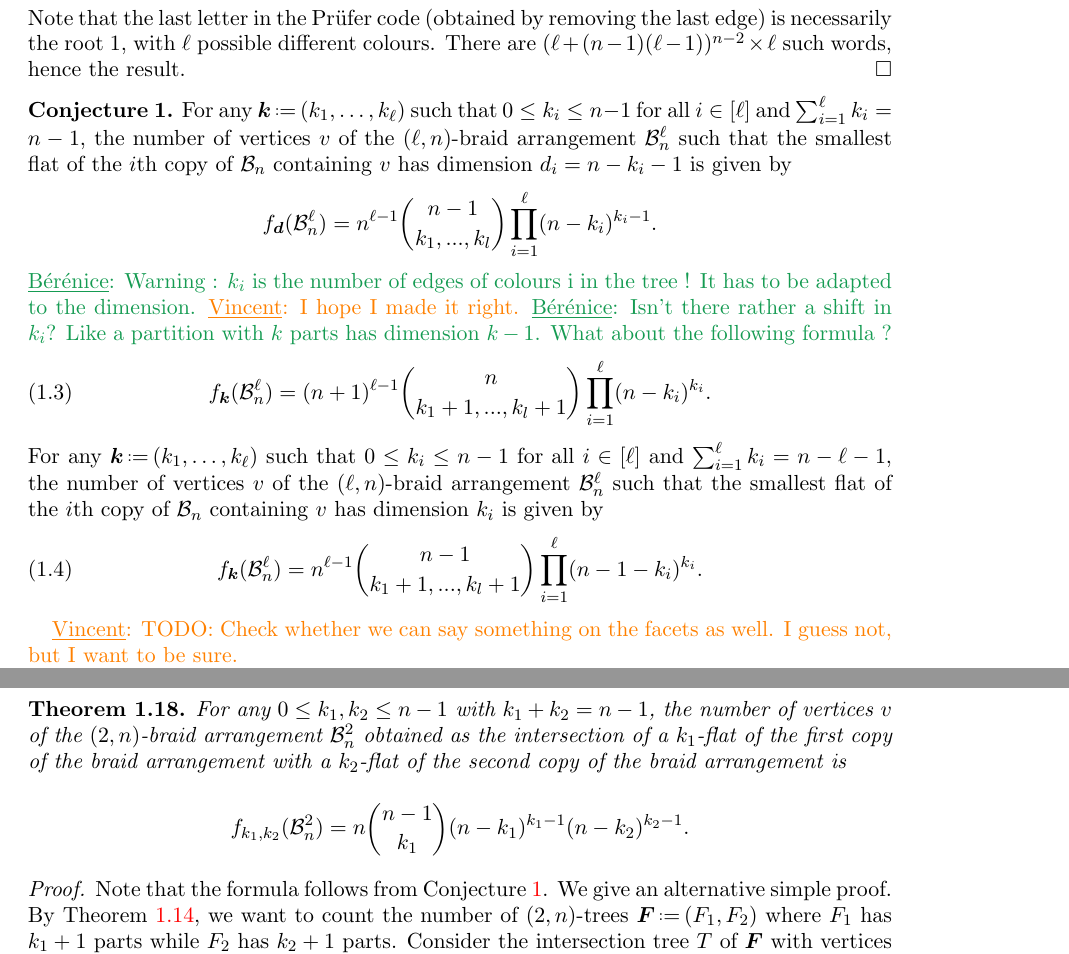
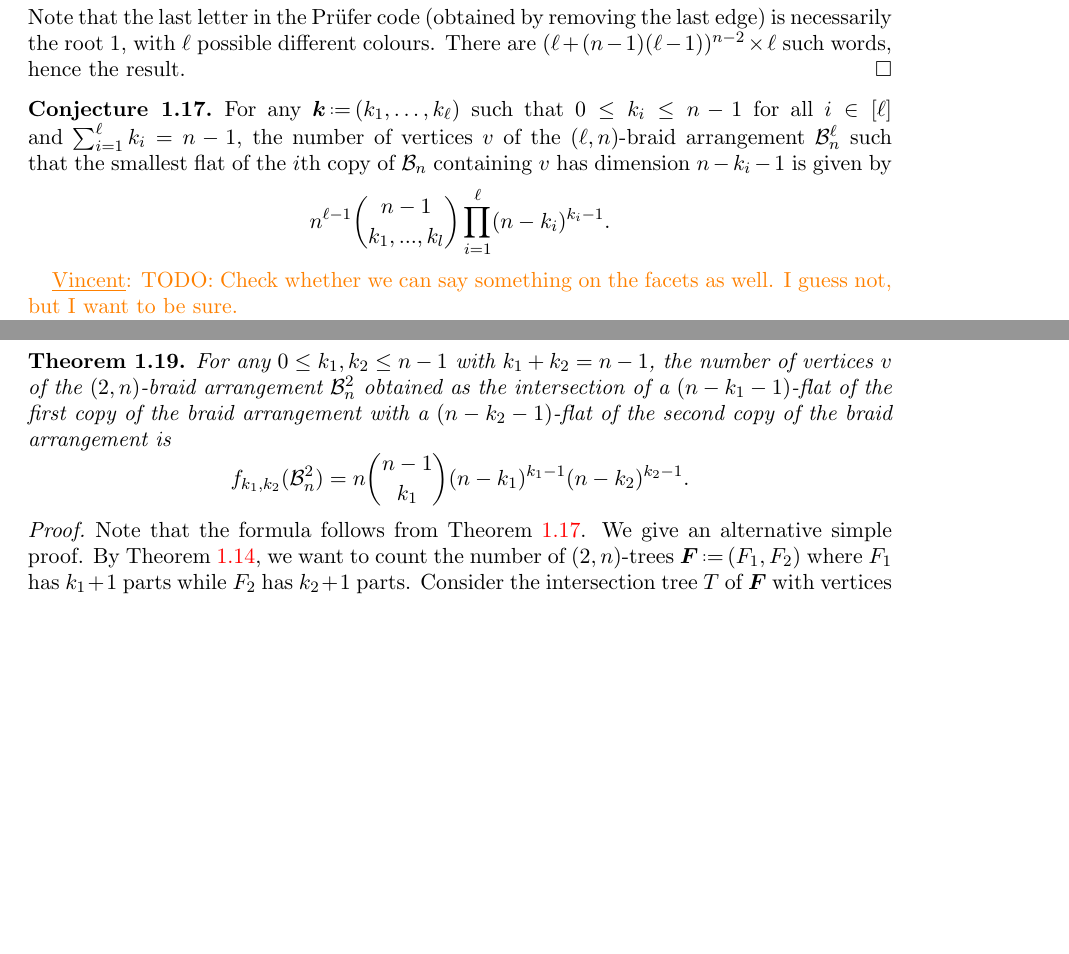
Before and after one commit to GuillaumeLaplante-Anfossi/Poissons, a LaTeX paper (paper/Poissons.tex, which reads paper/aux/commands.tex, paper/sec/fvectors.tex): two parts of pages 11 and 13 of 49 before the commit and two parts of pages 11 and 12 of 49 after it, joined at a grey line, cut so that both start at the same text, the shorter picture padded with empty space. Compiled offline with pdfLaTeX.

Commit message:
fix formula

```diff
--- a/paper/aux/commands.tex
+++ b/paper/aux/commands.tex
@@ -36,7 +36,7 @@
 \theoremstyle{definition}
 \newtheorem{definition}[theorem]{Definition}
 
-\newtheorem{conjecture}{Conjecture}
+\newtheorem{conjecture}[theorem]{Conjecture}
 \newtheorem{problem}{Problem}
 \newtheorem{ex}[theorem]{Examples}
 \newtheorem{example}[theorem]{Example}
--- a/paper/sec/fvectors.tex
+++ b/paper/sec/fvectors.tex
@@ -437,20 +437,10 @@ We adapt the proof from \cite{CKSS04}. By rooting in the part of colour $1$ cont
 
 \begin{conjecture}
 \label{thm:verticesRefinedlnBraidArrangement}
-For any~$\b{k} \eqdef (k_1, \dots, k_\ell)$ such that~$0 \le k_i \le n-1$ for all~$i \in [\ell]$ and~$\sum_{i=1}^\ell k_i = n-1$, the number of vertices~$v$ of the $(\ell,n)$-braid arrangement~$\lBraidArrangement$ such that the smallest flat of the $i$th copy of~$\braidArrangement$ containing~$v$ has dimension~$d_i=n-k_i-1$ is given by
+For any~$\b{k} \eqdef (k_1, \dots, k_\ell)$ such that~$0 \le k_i \le n-1$ for all~$i \in [\ell]$ and~$\sum_{i=1}^\ell k_i = n-1$, the number of vertices~$v$ of the $(\ell,n)$-braid arrangement~$\lBraidArrangement$ such that the smallest flat of the $i$th copy of~$\braidArrangement$ containing~$v$ has dimension~$n-k_i-1$ is given by
 \[
-f_{\b{d}}(\lBraidArrangement) = n^{\ell-1}  \binom{n-1}{k_1, ..., k_l} \prod_{i=1}^\ell (n-k_i)^{k_i-1}.
+n^{\ell-1}  \binom{n-1}{k_1, ..., k_l} \prod_{i=1}^\ell (n-k_i)^{k_i-1}.
 \]
-\BDO{Warning : $k_i$ is the number of edges of colours i in the tree ! It has to be adapted to the dimension.}
-\vincent{I hope I made it right.}
-\BDO{Isn't there rather a shift in $k_i$? Like a partition with $k$ parts has dimension $k-1$. What about the following formula ?}
-\begin{equation}
-f_{\b{k}}(\lBraidArrangement) = (n+1)^{\ell-1}  \binom{n}{k_1+1, ..., k_l+1} \prod_{i=1}^\ell (n-k_i)^{k_i}.
-\end{equation}
-For any~$\b{k} \eqdef (k_1, \dots, k_\ell)$ such that~$0 \le k_i \le n-1$ for all~$i \in [\ell]$ and~$\sum_{i=1}^\ell k_i = n - \ell -1$, the number of vertices~$v$ of the $(\ell,n)$-braid arrangement~$\lBraidArrangement$ such that the smallest flat of the $i$th copy of~$\braidArrangement$ containing~$v$ has dimension~$k_i$ is given by
-\begin{equation}
-f_{\b{k}}(\lBraidArrangement) = n^{\ell-1}  \binom{n-1}{k_1+1, ..., k_l+1} \prod_{i=1}^\ell (n-1-k_i)^{k_i}.
-\end{equation}
 \end{conjecture}
 
 
@@ -572,7 +562,7 @@ f_0(\lBraidArrangement[n][2]) = \frac{2n}{n(n+1)} (n+1)^{n-1} = 2 (n + 1)^{n-2}.
 
 \begin{theorem}
 \label{thm:verticesRefined2BraidArrangement}
-For any~$0 \le k_1, k_2 \le n-1$ with~$k_1 + k_2 = n-1$, the number of vertices~$v$ of the $(2,n)$-braid arrangement~$\lBraidArrangement[n][2]$ obtained as the intersection of a $k_1$-flat of the first copy of the braid arrangement with a $k_2$-flat of the second copy of the braid arrangement is
+For any~$0 \le k_1, k_2 \le n-1$ with~$k_1 + k_2 = n-1$, the number of vertices~$v$ of the $(2,n)$-braid arrangement~$\lBraidArrangement[n][2]$ obtained as the intersection of a $(n-k_1-1)$-flat of the first copy of the braid arrangement with a $(n-k_2-1)$-flat of the second copy of the braid arrangement is
 \[
 f_{k_1, k_2}(\lBraidArrangement[n][2]) = n \binom{n-1}{k_1} (n-k_1)^{k_1-1} (n-k_2)^{k_2-1}.
 \]
```
Also changed, not shown: paper/Poissons.pdf, 1 other file.
